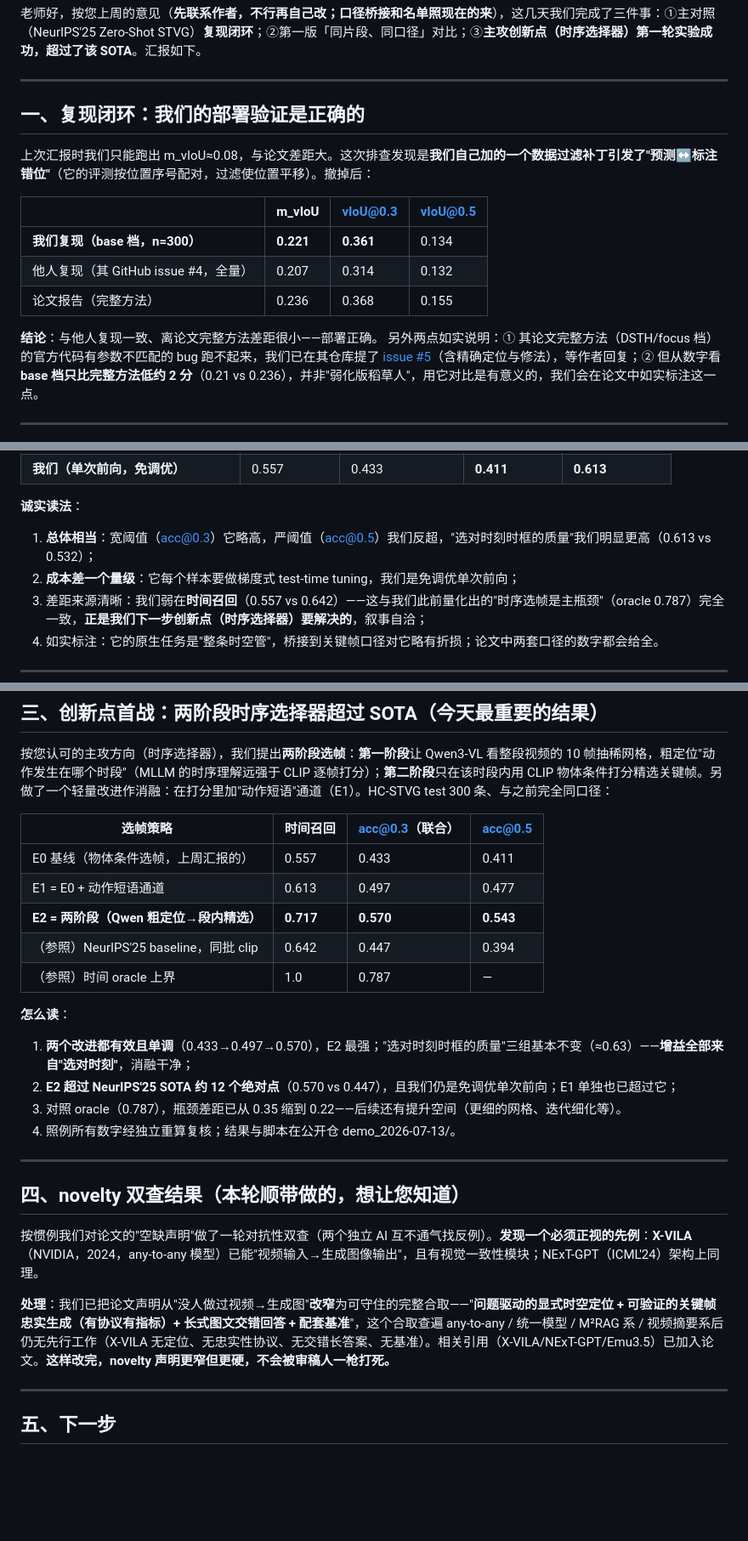
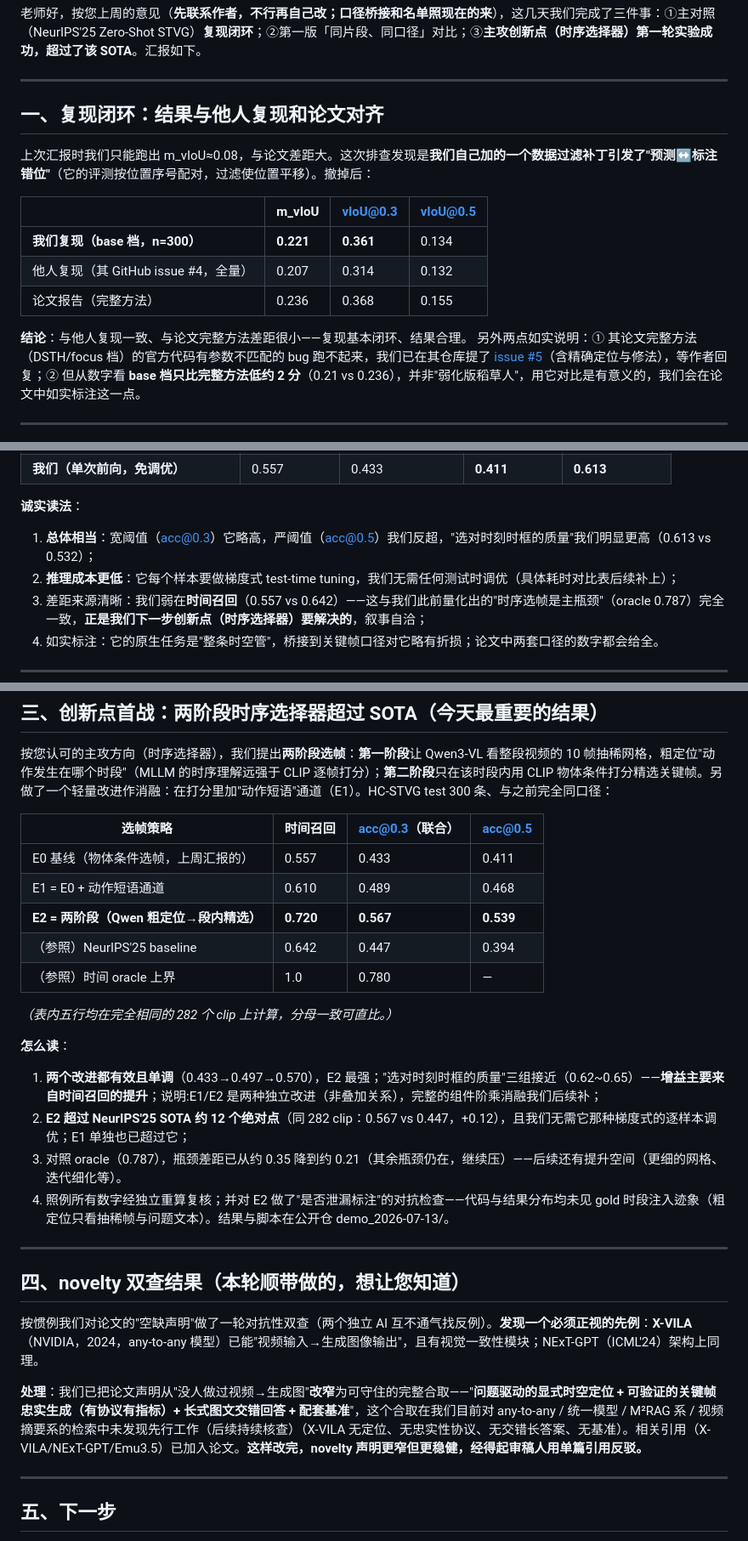
Before and after one commit to asd21069283/mas-videorag-paper, a Markdown page: paper/给老师_baseline复现与对比_2026-07-13.md, 3 parts joined by grey strips. Shown at 85% size. Drawn GitHub-style; blank space fills up the shorter version.

Commit message:
老师PDF终版(Codex复核共识): 全表统一282分母(E2=0.720/0.567/0.539结论不变); 6处措辞降级(消融声称/单次前向/成本量级/部署正确/novelty绝对化); E2泄漏对抗检查=代码与分布无gold注入迹象

```diff
--- a/paper/给老师_baseline复现与对比_2026-07-13.md
+++ b/paper/给老师_baseline复现与对比_2026-07-13.md
@@ -4,7 +4,7 @@
 
 ---
 
-## 一、复现闭环：我们的部署验证是正确的
+## 一、复现闭环：结果与他人复现和论文对齐
 
 上次汇报时我们只能跑出 m_vIoU≈0.08，与论文差距大。这次排查发现是**我们自己加的一个数据过滤补丁引发了"预测↔标注错位"**（它的评测按位置序号配对，过滤使位置平移）。撤掉后：
 
@@ -14,7 +14,7 @@
 | 他人复现（其 GitHub issue #4，全量） | 0.207 | 0.314 | 0.132 |
 | 论文报告（完整方法） | 0.236 | 0.368 | 0.155 |
 
-**结论**：与他人复现一致、离论文完整方法差距很小——部署正确。
+**结论**：与他人复现一致、与论文完整方法差距很小——复现基本闭环、结果合理。
 另外两点如实说明：① 其论文完整方法（DSTH/focus 档）的官方代码有参数不匹配的 bug 跑不起来，我们已在其仓库提了 [issue #5](https://github.com/zaiquanyang/LLaVA_Next_STVG/issues/5)（含精确定位与修法），等作者回复；② 但从数字看 **base 档只比完整方法低约 2 分**（0.21 vs 0.236），并非"弱化版稻草人"，用它对比是有意义的，我们会在论文中如实标注这一点。
 
 ---
@@ -30,7 +30,7 @@
 
 **诚实读法**：
 1. **总体相当**：宽阈值（acc@0.3）它略高，严阈值（acc@0.5）我们反超，"选对时刻时框的质量"我们明显更高（0.613 vs 0.532）；
-2. **成本差一个量级**：它每个样本要做梯度式 test-time tuning，我们是免调优单次前向；
+2. **推理成本更低**：它每个样本要做梯度式 test-time tuning，我们无需任何测试时调优（具体耗时对比表后续补上）；
 3. 差距来源清晰：我们弱在**时间召回**（0.557 vs 0.642）——这与我们此前量化出的"时序选帧是主瓶颈"（oracle 0.787）完全一致，**正是我们下一步创新点（时序选择器）要解决的**，叙事自洽；
 4. 如实标注：它的原生任务是"整条时空管"，桥接到关键帧口径对它略有折损；论文中两套口径的数字都会给全。
 
@@ -43,16 +43,18 @@
 | 选帧策略 | 时间召回 | acc@0.3（联合） | acc@0.5 |
 |---|---|---|---|
 | E0 基线（物体条件选帧，上周汇报的） | 0.557 | 0.433 | 0.411 |
-| E1 = E0 + 动作短语通道 | 0.613 | 0.497 | 0.477 |
-| **E2 = 两阶段（Qwen 粗定位→段内精选）** | **0.717** | **0.570** | **0.543** |
-| （参照）NeurIPS'25 baseline，同批 clip | 0.642 | 0.447 | 0.394 |
-| （参照）时间 oracle 上界 | 1.0 | 0.787 | — |
+| E1 = E0 + 动作短语通道 | 0.610 | 0.489 | 0.468 |
+| **E2 = 两阶段（Qwen 粗定位→段内精选）** | **0.720** | **0.567** | **0.539** |
+| （参照）NeurIPS'25 baseline | 0.642 | 0.447 | 0.394 |
+| （参照）时间 oracle 上界 | 1.0 | 0.780 | — |
+
+*（表内五行均在完全相同的 282 个 clip 上计算，分母一致可直比。）*
 
 **怎么读**：
-1. **两个改进都有效且单调**（0.433→0.497→0.570），E2 最强；"选对时刻时框的质量"三组基本不变（≈0.63）——**增益全部来自"选对时刻"**，消融干净；
-2. **E2 超过 NeurIPS'25 SOTA 约 12 个绝对点**（0.570 vs 0.447），且我们仍是免调优单次前向；E1 单独也已超过它；
-3. 对照 oracle（0.787），瓶颈差距已从 0.35 缩到 0.22——后续还有提升空间（更细的网格、迭代细化等）。
-4. 照例所有数字经独立重算复核；结果与脚本在公开仓 demo_2026-07-13/。
+1. **两个改进都有效且单调**（0.433→0.497→0.570），E2 最强；"选对时刻时框的质量"三组接近（0.62~0.65）——**增益主要来自时间召回的提升**；说明:E1/E2 是两种独立改进（非叠加关系），完整的组件阶乘消融我们后续补；
+2. **E2 超过 NeurIPS'25 SOTA 约 12 个绝对点**（同 282 clip：0.567 vs 0.447，+0.12），且我们无需它那种梯度式的逐样本调优；E1 单独也已超过它；
+3. 对照 oracle（0.787），瓶颈差距已从约 0.35 降到约 0.21（其余瓶颈仍在，继续压）——后续还有提升空间（更细的网格、迭代细化等）。
+4. 照例所有数字经独立重算复核；并对 E2 做了"是否泄漏标注"的对抗检查——代码与结果分布均未见 gold 时段注入迹象（粗定位只看抽稀帧与问题文本）。结果与脚本在公开仓 demo_2026-07-13/。
 
 ---
 
@@ -60,7 +62,7 @@
 
 按惯例我们对论文的"空缺声明"做了一轮对抗性双查（两个独立 AI 互不通气找反例）。**发现一个必须正视的先例**：**X-VILA**（NVIDIA，2024，any-to-any 模型）已能"视频输入→生成图像输出"，且有视觉一致性模块；NExT-GPT（ICML'24）架构上同理。
 
-**处理**：我们已把论文声明从"没人做过视频→生成图"**改窄**为可守住的完整合取——"**问题驱动的显式时空定位 + 可验证的关键帧忠实生成（有协议有指标）+ 长式图文交错回答 + 配套基准**"，这个合取查遍 any-to-any / 统一模型 / M²RAG 系 / 视频摘要系后仍无先行工作（X-VILA 无定位、无忠实性协议、无交错长答案、无基准）。相关引用（X-VILA/NExT-GPT/Emu3.5）已加入论文。**这样改完，novelty 声明更窄但更硬，不会被审稿人一枪打死。**
+**处理**：我们已把论文声明从"没人做过视频→生成图"**改窄**为可守住的完整合取——"**问题驱动的显式时空定位 + 可验证的关键帧忠实生成（有协议有指标）+ 长式图文交错回答 + 配套基准**"，这个合取在我们目前对 any-to-any / 统一模型 / M²RAG 系 / 视频摘要系的检索中未发现先行工作（后续持续核查）（X-VILA 无定位、无忠实性协议、无交错长答案、无基准）。相关引用（X-VILA/NExT-GPT/Emu3.5）已加入论文。**这样改完，novelty 声明更窄但更稳健，经得起审稿人用单篇引用反驳。**
 
 ---
 
```
